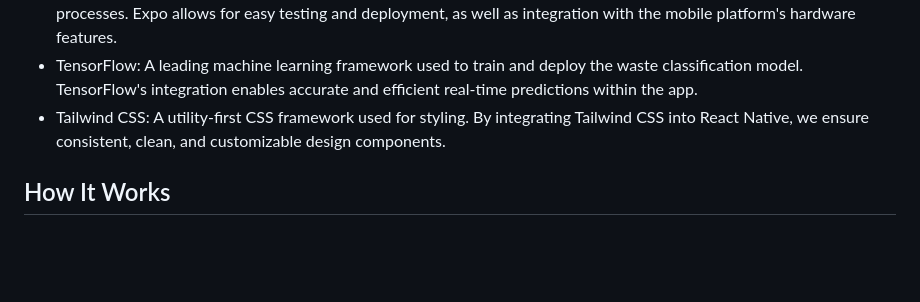
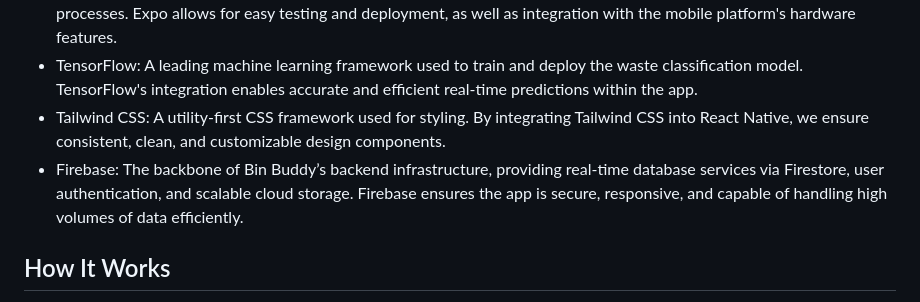
Before and after one commit to Ali7109/HTV9, a Markdown page: README.md, the part around the change. Rendered like a GitHub page; blank space fills up the shorter version.

```diff
--- a/README.md
+++ b/README.md
@@ -19,6 +19,7 @@ No more guessing which bin to use—Bin Buddy is your friendly companion for a c
 - Expo: An open-source platform for making React Native applications that streamlines development and deployment processes. Expo allows for easy testing and deployment, as well as integration with the mobile platform's hardware features.
 - TensorFlow: A leading machine learning framework used to train and deploy the waste classification model. TensorFlow's integration enables accurate and efficient real-time predictions within the app.
 - Tailwind CSS: A utility-first CSS framework used for styling. By integrating Tailwind CSS into React Native, we ensure consistent, clean, and customizable design components.
+- Firebase: The backbone of Bin Buddy’s backend infrastructure, providing real-time database services via Firestore, user authentication, and scalable cloud storage. Firebase ensures the app is secure, responsive, and capable of handling high volumes of data efficiently.
 
 ## How It Works
 
```
